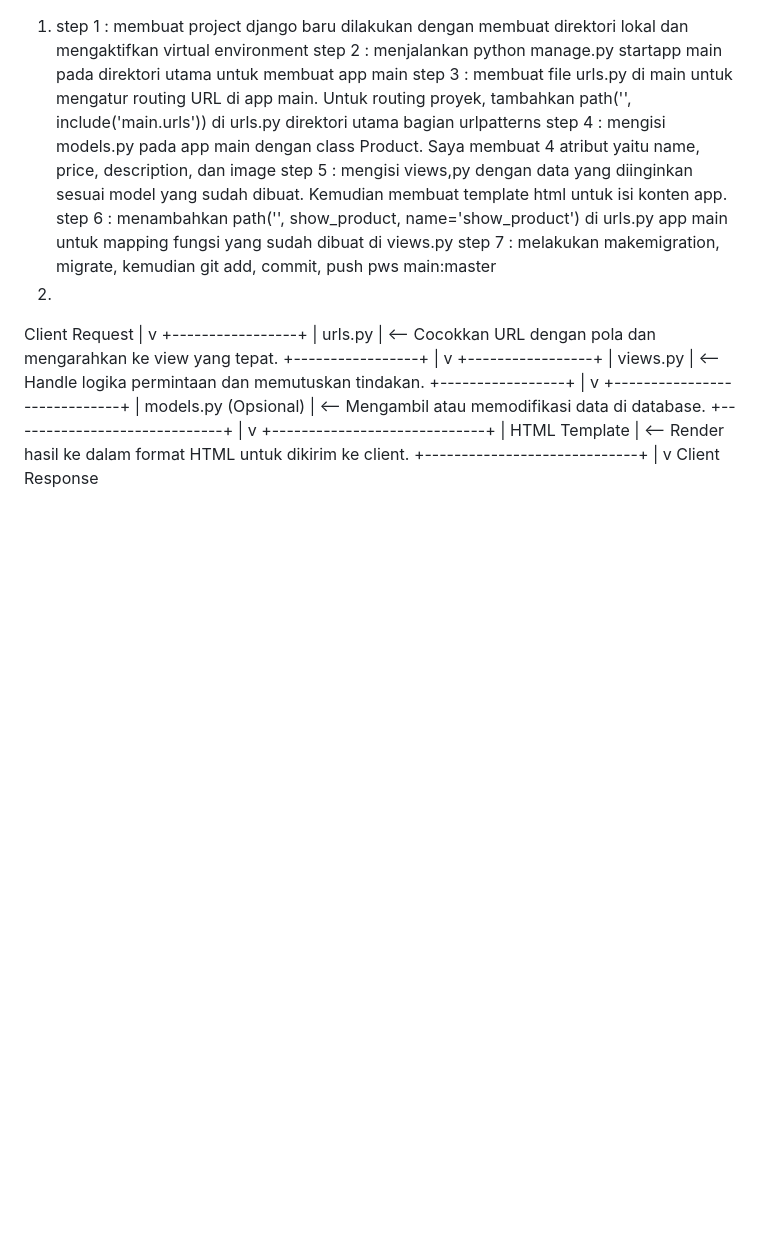
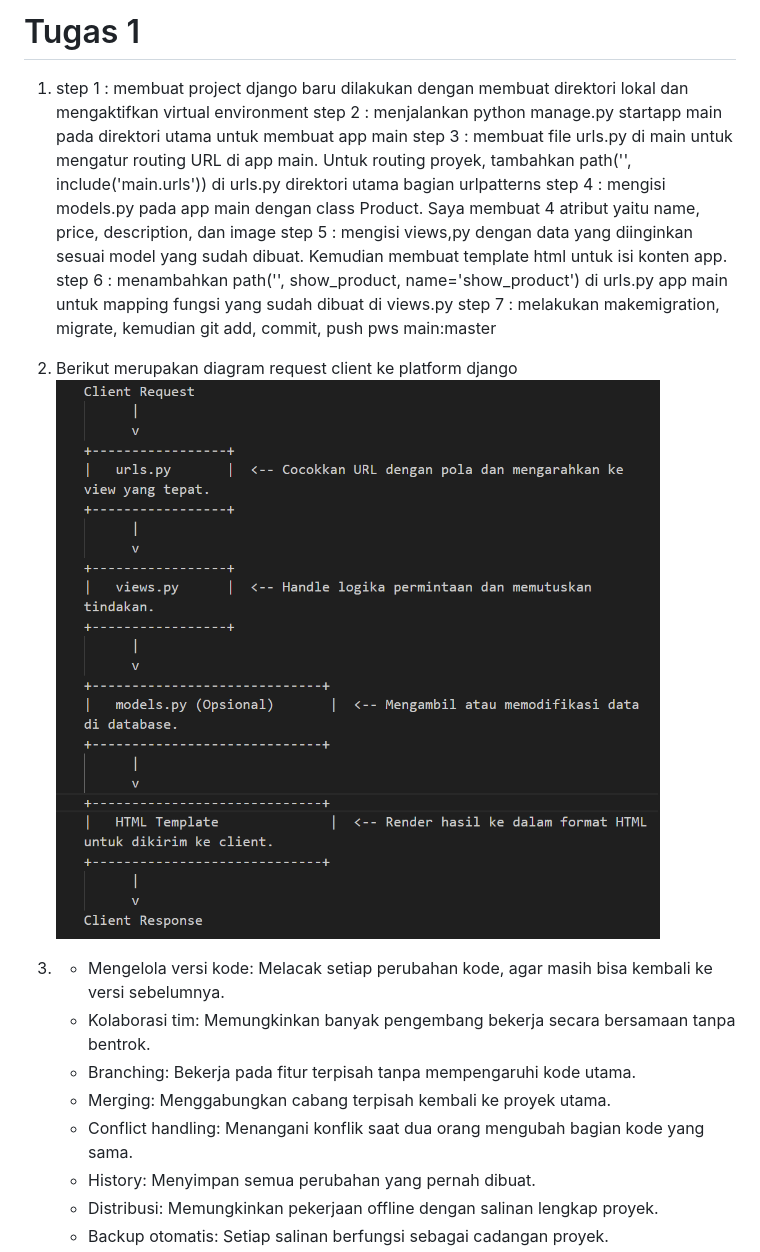
Before and after one commit to dzikrilmn/stratified, a Markdown page: README.md, the part around the change printed below. Drawn GitHub-style; pictures changed too: image.png (added); blank space fills up the shorter version.

Commit message:
tugas 3.1

```diff
--- a/README.md
+++ b/README.md
@@ -1,3 +1,5 @@
+# Tugas 1
+
 1. step 1 : membuat project django baru dilakukan dengan membuat direktori lokal dan mengaktifkan virtual environment
    step 2 : menjalankan python manage.py startapp main pada direktori utama untuk membuat app main
    step 3 : membuat file urls.py di main untuk mengatur routing URL di app main. Untuk routing proyek, tambahkan path('', include('main.urls')) di urls.py direktori utama bagian urlpatterns
@@ -5,30 +7,17 @@
    step 5 : mengisi views,py dengan data yang diinginkan sesuai model yang sudah dibuat. Kemudian membuat template html untuk isi konten app.
    step 6 : menambahkan  path('', show_product, name='show_product') di urls.py app main untuk mapping fungsi yang sudah dibuat di views.py
    step 7 : melakukan makemigration, migrate, kemudian git add, commit, push pws main:master
-2.
-Client Request
-      |
-      v
-+-----------------+
-|   urls.py       |  <-- Cocokkan URL dengan pola dan mengarahkan ke view yang tepat.
-+-----------------+
-      |
-      v
-+-----------------+
-|   views.py      |  <-- Handle logika permintaan dan memutuskan tindakan.
-+-----------------+
-      |
-      v
-+-----------------------------+
-|   models.py (Opsional)       |  <-- Mengambil atau memodifikasi data di database.
-+-----------------------------+
-      |
-      v
-+-----------------------------+
-|   HTML Template              |  <-- Render hasil ke dalam format HTML untuk dikirim ke client.
-+-----------------------------+
-      |
-      v
-Client Response
+2. Berikut merupakan diagram request client ke platform django
+      ![alt text](image.png)
+
+3.
+      - Mengelola versi kode: Melacak setiap perubahan kode, agar masih bisa kembali ke versi sebelumnya.
+      - Kolaborasi tim: Memungkinkan banyak pengembang bekerja secara bersamaan tanpa bentrok.
+      - Branching: Bekerja pada fitur terpisah tanpa mempengaruhi kode utama.
+      - Merging: Menggabungkan cabang terpisah kembali ke proyek utama.
+      - Conflict handling: Menangani konflik saat dua orang mengubah bagian kode yang sama.
+      - History: Menyimpan semua perubahan yang pernah dibuat.
+      - Distribusi: Memungkinkan pekerjaan offline dengan salinan lengkap proyek.
+      - Backup otomatis: Setiap salinan berfungsi sebagai cadangan proyek.
 
 4.
```
Also changed, not shown: other parts of README.md (+96 -12 lines), image-1.png (added), image-2.png (added).
